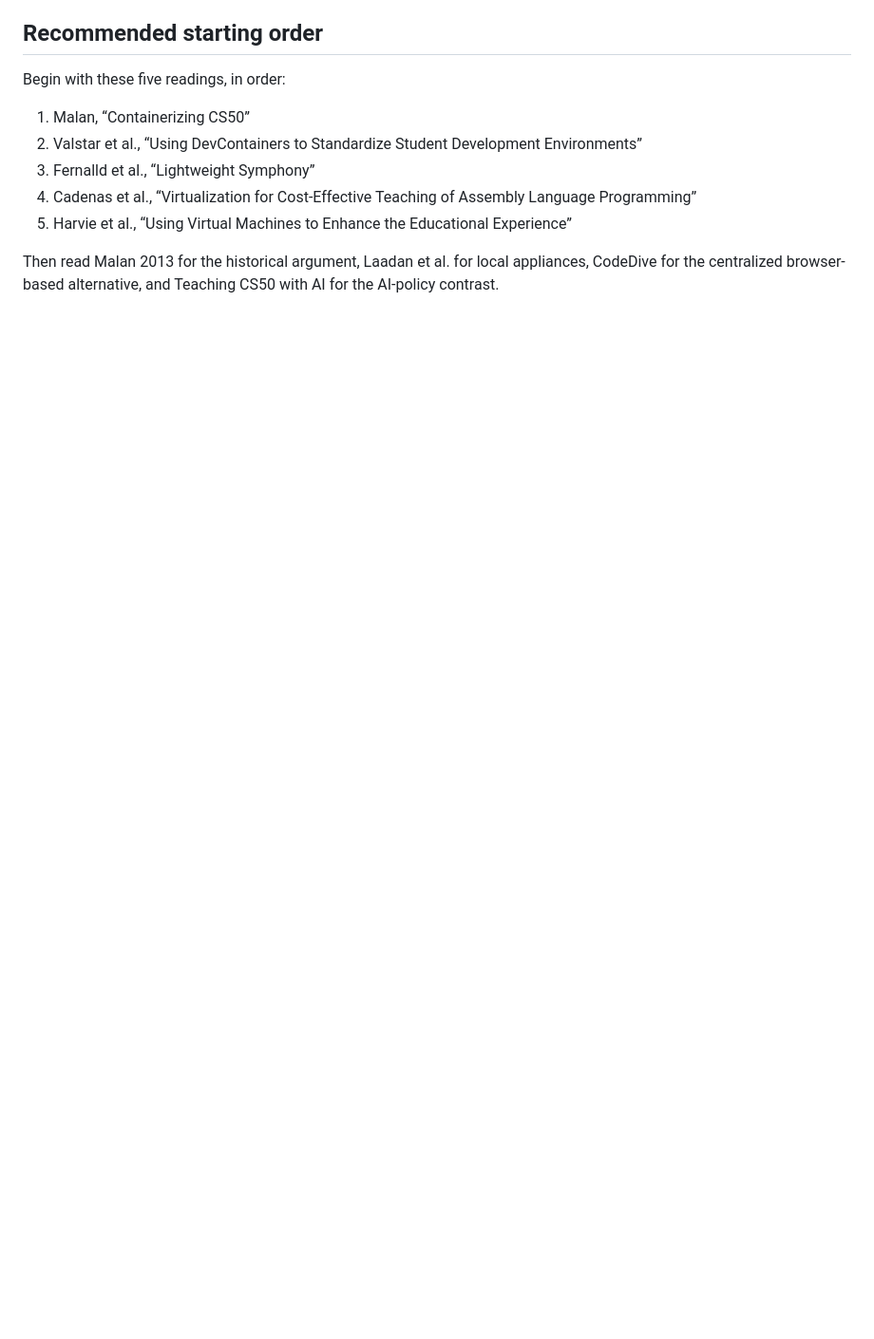
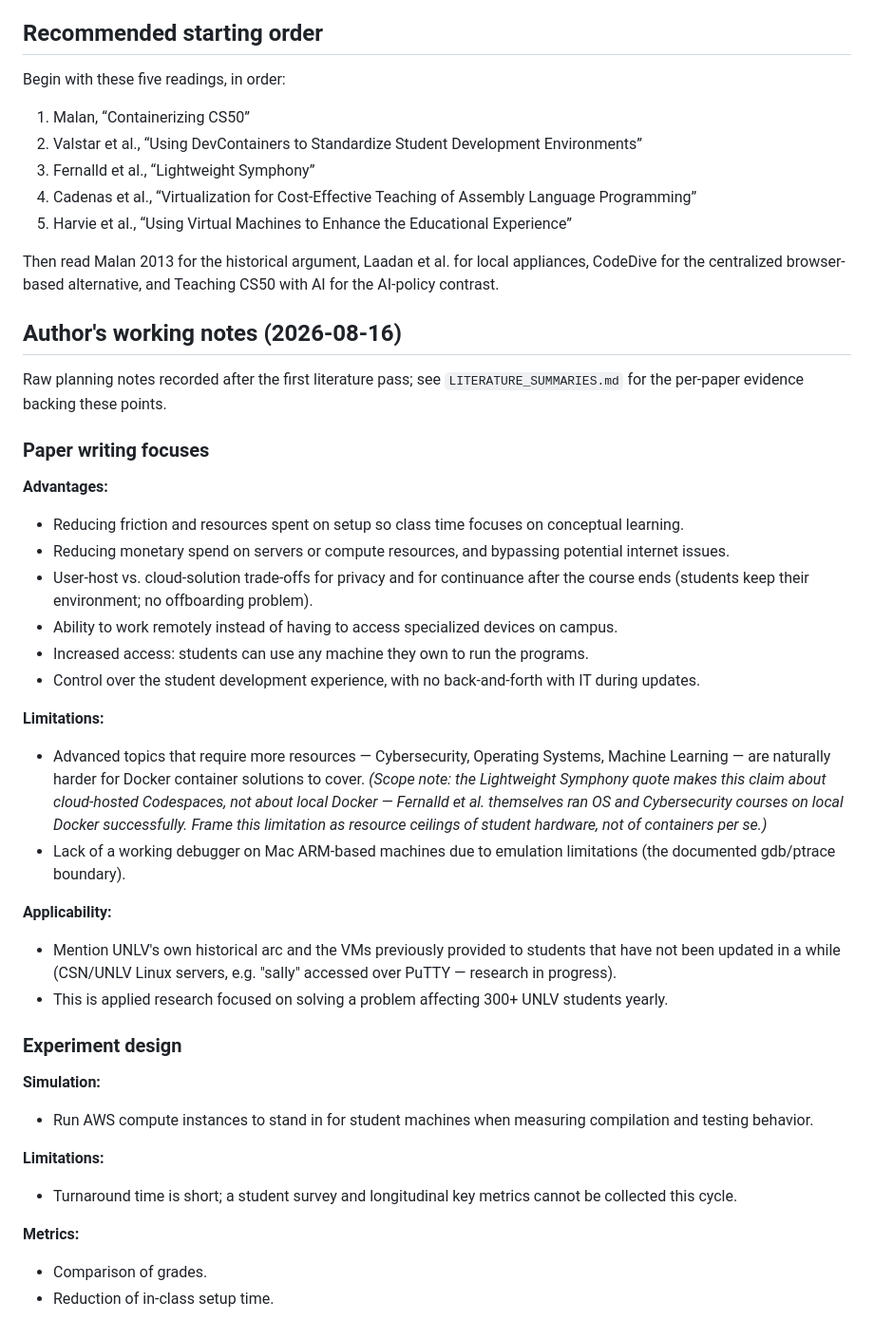
Before and after one commit to seancnc003/UNLVDockerIDEs, a Markdown page: papers/RESEARCH_PAPER_ASSIGNMENT.md, the part around the change. Shown at 95% size. GitHub-like rendering; blank space fills up the shorter version.

Commit message:
Record author's working notes: paper focuses, experiment design
Adds advantages/limitations/applicability focuses and the AWS-based
experiment design (metrics: grades, setup time; limitation: no survey
this cycle), with a scope note on the Codespaces-scaling claim.

Co-Authored-By: Claude Fable 5 <noreply@anthropic.com>

```diff
--- a/papers/RESEARCH_PAPER_ASSIGNMENT.md
+++ b/papers/RESEARCH_PAPER_ASSIGNMENT.md
@@ -541,3 +541,43 @@ Begin with these five readings, in order:
 5. Harvie et al., “Using Virtual Machines to Enhance the Educational Experience”
 
 Then read Malan 2013 for the historical argument, Laadan et al. for local appliances, CodeDive for the centralized browser-based alternative, and Teaching CS50 with AI for the AI-policy contrast.
+
+## Author's working notes (2026-08-16)
+
+Raw planning notes recorded after the first literature pass; see `LITERATURE_SUMMARIES.md` for the per-paper evidence backing these points.
+
+### Paper writing focuses
+
+**Advantages:**
+
+- Reducing friction and resources spent on setup so class time focuses on conceptual learning.
+- Reducing monetary spend on servers or compute resources, and bypassing potential internet issues.
+- User-host vs. cloud-solution trade-offs for privacy and for continuance after the course ends (students keep their environment; no offboarding problem).
+- Ability to work remotely instead of having to access specialized devices on campus.
+- Increased access: students can use any machine they own to run the programs.
+- Control over the student development experience, with no back-and-forth with IT during updates.
+
+**Limitations:**
+
+- Advanced topics that require more resources — Cybersecurity, Operating Systems, Machine Learning — are naturally harder for Docker container solutions to cover. *(Scope note: the Lightweight Symphony quote makes this claim about cloud-hosted Codespaces, not about local Docker — Fernalld et al. themselves ran OS and Cybersecurity courses on local Docker successfully. Frame this limitation as resource ceilings of student hardware, not of containers per se.)*
+- Lack of a working debugger on Mac ARM-based machines due to emulation limitations (the documented gdb/ptrace boundary).
+
+**Applicability:**
+
+- Mention UNLV's own historical arc and the VMs previously provided to students that have not been updated in a while (CSN/UNLV Linux servers, e.g. "sally" accessed over PuTTY — research in progress).
+- This is applied research focused on solving a problem affecting 300+ UNLV students yearly.
+
+### Experiment design
+
+**Simulation:**
+
+- Run AWS compute instances to stand in for student machines when measuring compilation and testing behavior.
+
+**Limitations:**
+
+- Turnaround time is short; a student survey and longitudinal key metrics cannot be collected this cycle.
+
+**Metrics:**
+
+- Comparison of grades.
+- Reduction of in-class setup time.
```
